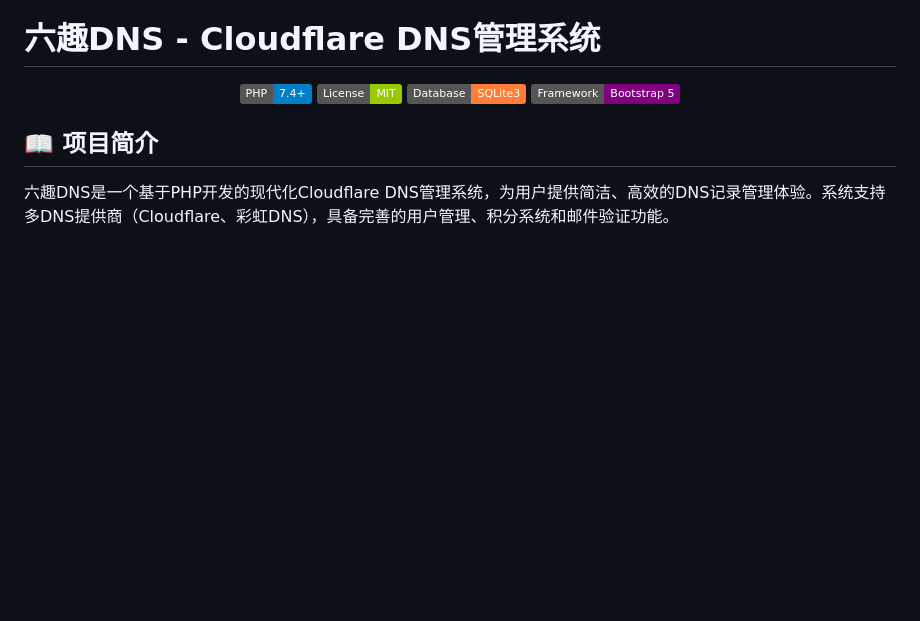
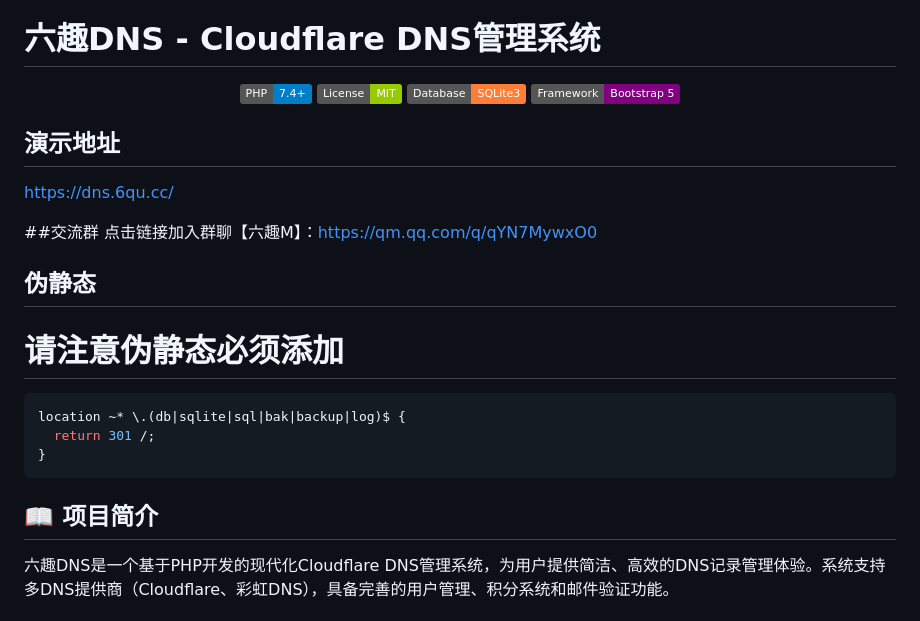
Before and after one commit to Mcxiaocaibug/easy-cloudflare-DNS, a Markdown page: README.md, the part around the change. Drawn GitHub-style; badges without logos; blank space fills up the shorter version.

````diff
--- a/README.md
+++ b/README.md
@@ -6,6 +6,22 @@
   <img src="https://img.shields.io/badge/Database-SQLite3-orange.svg" alt="Database">
   <img src="https://img.shields.io/badge/Framework-Bootstrap%205-purple.svg" alt="Frontend">
 </div>
+
+
+
+##  演示地址
+https://dns.6qu.cc/
+
+##交流群
+点击链接加入群聊【六趣M】：https://qm.qq.com/q/qYN7MywxO0
+
+##  伪静态
+#  请注意伪静态必须添加
+```bash
+location ~* \.(db|sqlite|sql|bak|backup|log)$ {
+  return 301 /;
+}
+```
 
 ## 📖 项目简介
 
````
